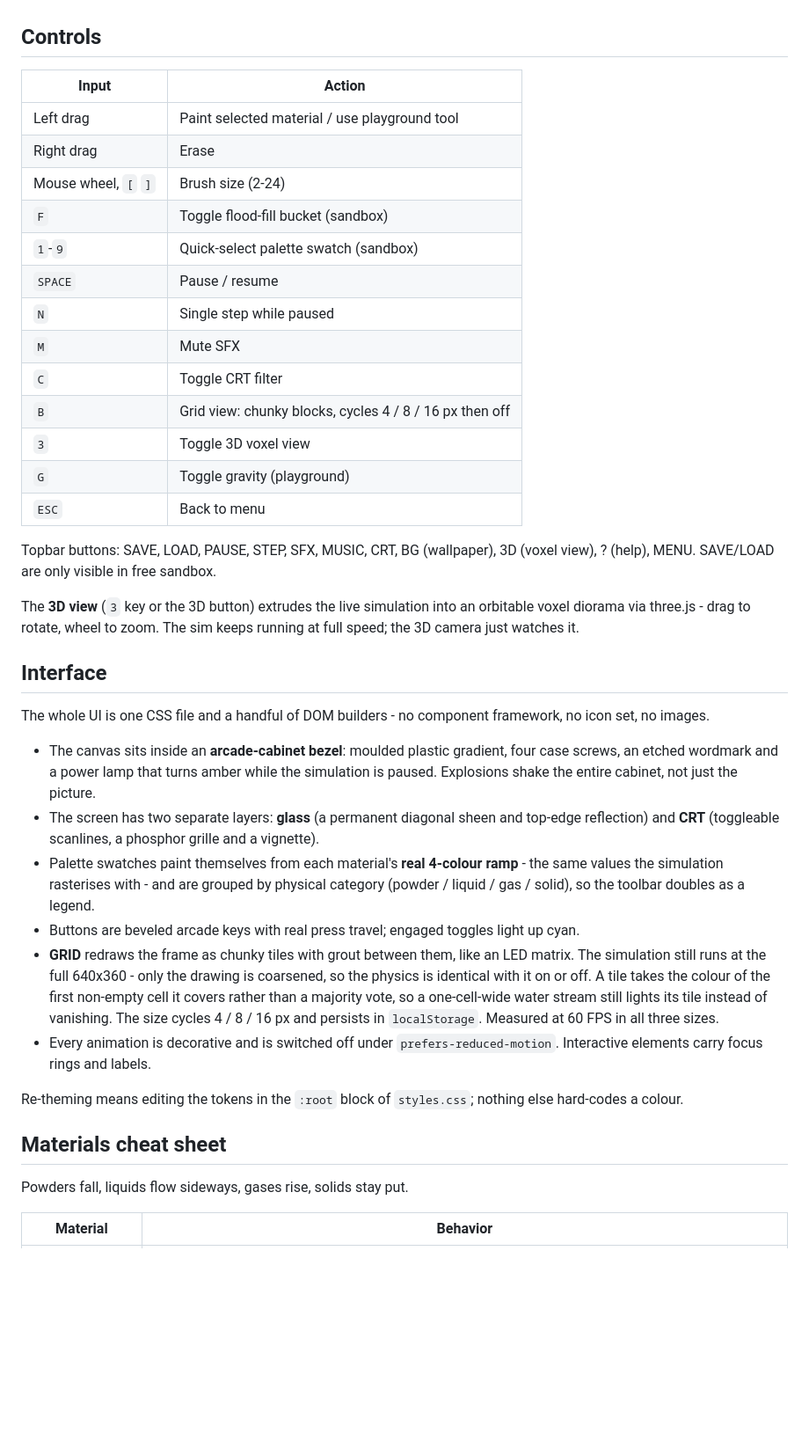
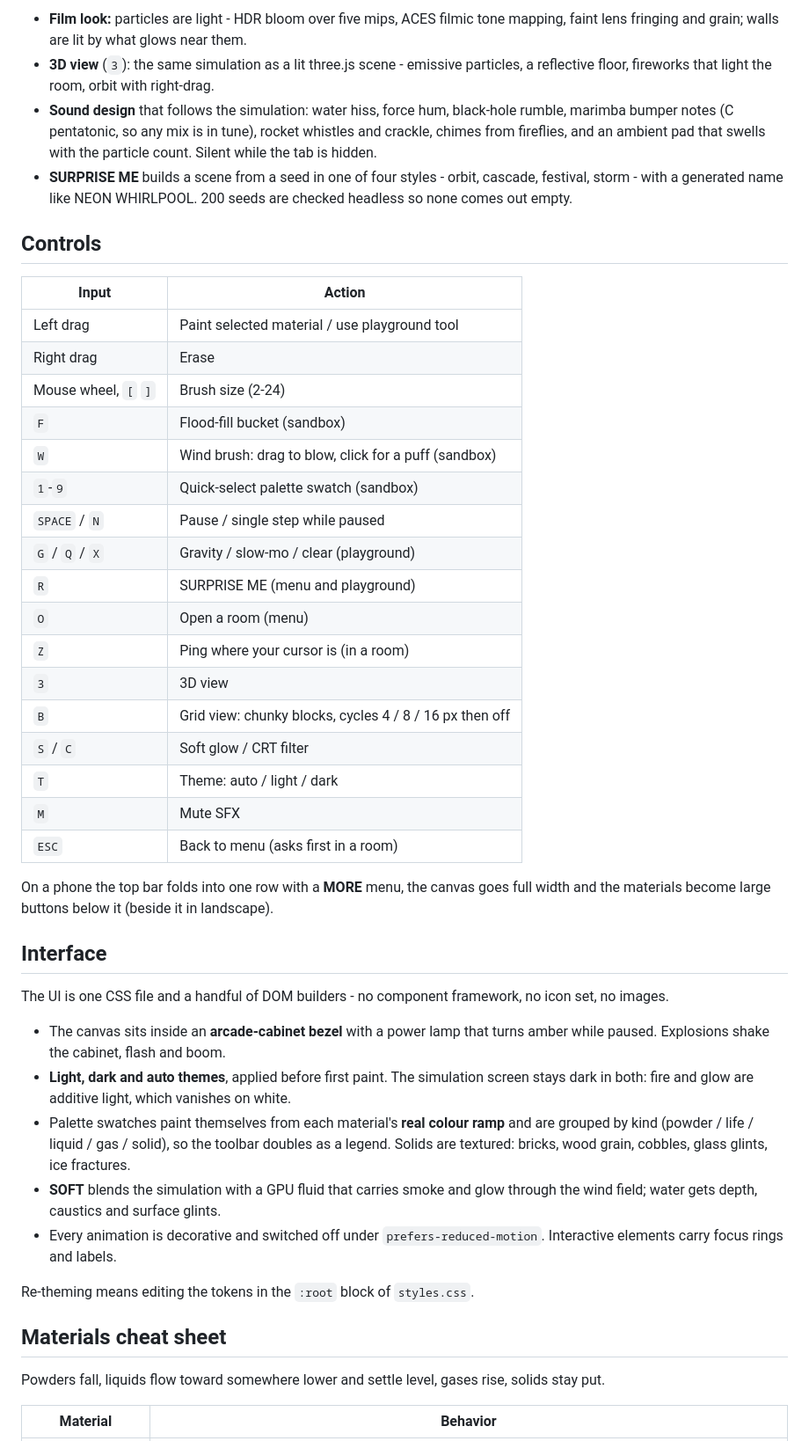
Before and after one commit to Cloverag/pixelforge, a Markdown page: README.md, the part around one of its changes. Shown at 88% size. Drawn GitHub-style; blank space fills up the shorter version.

```diff
--- a/README.md
+++ b/README.md
@@ -60,3 +124,17 @@ remaining-count badge and grey out when exhausted.
+- **Film look:** particles are light - HDR bloom over five mips, ACES filmic
+  tone mapping, faint lens fringing and grain; walls are lit by what glows near
+  them.
+- **3D view** (`3`): the same simulation as a lit three.js scene - emissive
+  particles, a reflective floor, fireworks that light the room, orbit with
+  right-drag.
+- **Sound design** that follows the simulation: water hiss, force hum,
+  black-hole rumble, marimba bumper notes (C pentatonic, so any mix is in tune),
+  rocket whistles and crackle, chimes from fireflies, and an ambient pad that
+  swells with the particle count. Silent while the tab is hidden.
+- **SURPRISE ME** builds a scene from a seed in one of four styles - orbit,
+  cascade, festival, storm - with a generated name like NEON WHIRLPOOL. 200
+  seeds are checked headless so none comes out empty.
+
 ## Controls
 
 | Input | Action |
@@ -64,57 +142,50 @@ remaining-count badge and grey out when exhausted.
 | Left drag | Paint selected material / use playground tool |
 | Right drag | Erase |
 | Mouse wheel, `[` `]` | Brush size (2-24) |
-| `F` | Toggle flood-fill bucket (sandbox) |
+| `F` | Flood-fill bucket (sandbox) |
+| `W` | Wind brush: drag to blow, click for a puff (sandbox) |
 | `1`-`9` | Quick-select palette swatch (sandbox) |
-| `SPACE` | Pause / resume |
-| `N` | Single step while paused |
+| `SPACE` / `N` | Pause / single step while paused |
+| `G` / `Q` / `X` | Gravity / slow-mo / clear (playground) |
+| `R` | SURPRISE ME (menu and playground) |
+| `O` | Open a room (menu) |
+| `Z` | Ping where your cursor is (in a room) |
+| `3` | 3D view |
+| `B` | Grid view: chunky blocks, cycles 4 / 8 / 16 px then off |
+| `S` / `C` | Soft glow / CRT filter |
+| `T` | Theme: auto / light / dark |
 | `M` | Mute SFX |
-| `C` | Toggle CRT filter |
-| `B` | Grid view: chunky blocks, cycles 4 / 8 / 16 px then off |
-| `3` | Toggle 3D voxel view |
-| `G` | Toggle gravity (playground) |
-| `ESC` | Back to menu |
+| `ESC` | Back to menu (asks first in a room) |
 
-Topbar buttons: SAVE, LOAD, PAUSE, STEP, SFX, MUSIC, CRT, BG (wallpaper),
-3D (voxel view), ? (help), MENU. SAVE/LOAD are only visible in free sandbox.
-
-The **3D view** (`3` key or the 3D button) extrudes the live simulation into an
-orbitable voxel diorama via three.js - drag to rotate, wheel to zoom. The sim
-keeps running at full speed; the 3D camera just watches it.
+On a phone the top bar folds into one row with a **MORE** menu, the canvas
+goes full width and the materials become large buttons below it (beside it
+in landscape).
 
 ## Interface
 
-The whole UI is one CSS file and a handful of DOM builders - no component
-framework, no icon set, no images.
+The UI is one CSS file and a handful of DOM builders - no component framework,
+no icon set, no images.
 
-- The canvas sits inside an **arcade-cabinet bezel**: moulded plastic gradient,
-  four case screws, an etched wordmark and a power lamp that turns amber while
-  the simulation is paused. Explosions shake the entire cabinet, not just the
-  picture.
-- The screen has two separate layers: **glass** (a permanent diagonal sheen and
-  top-edge reflection) and **CRT** (toggleable scanlines, a phosphor grille and
-  a vignette).
-- Palette swatches paint themselves from each material's **real 4-colour ramp** -
-  the same values the simulation rasterises with - and are grouped by physical
-  category (powder / liquid / gas / solid), so the toolbar doubles as a legend.
-- Buttons are beveled arcade keys with real press travel; engaged toggles light
-  up cyan.
-- **GRID** redraws the frame as chunky tiles with grout between them, like an
-  LED matrix. The simulation still runs at the full 640x360 - only the drawing
-  is coarsened, so the physics is identical with it on or off. A tile takes the
-  colour of the first non-empty cell it covers rather than a majority vote, so
-  a one-cell-wide water stream still lights its tile instead of vanishing. The
-  size cycles 4 / 8 / 16 px and persists in `localStorage`. Measured at 60 FPS
-  in all three sizes.
-- Every animation is decorative and is switched off under
-  `prefers-reduced-motion`. Interactive elements carry focus rings and labels.
+- The canvas sits inside an **arcade-cabinet bezel** with a power lamp that turns
+  amber while paused. Explosions shake the cabinet, flash and boom.
+- **Light, dark and auto themes**, applied before first paint. The simulation
+  screen stays dark in both: fire and glow are additive light, which vanishes
+  on white.
+- Palette swatches paint themselves from each material's **real colour ramp**
+  and are grouped by kind (powder / life / liquid / gas / solid), so the
+  toolbar doubles as a legend. Solids are textured: bricks, wood grain,
+  cobbles, glass glints, ice fractures.
+- **SOFT** blends the simulation with a GPU fluid that carries smoke and glow
+  through the wind field; water gets depth, caustics and surface glints.
+- Every animation is decorative and switched off under `prefers-reduced-motion`.
+  Interactive elements carry focus rings and labels.
 
-Re-theming means editing the tokens in the `:root` block of `styles.css`;
-nothing else hard-codes a colour.
+Re-theming means editing the tokens in the `:root` block of `styles.css`.
 
 ## Materials cheat sheet
 
-Powders fall, liquids flow sideways, gases rise, solids stay put.
+Powders fall, liquids flow toward somewhere lower and settle level, gases rise,
+solids stay put.
 
 | Material | Behavior |
 |----------|----------|
```
Also changed, not shown: other parts of README.md (+162 -73 lines), docs/screenshot-cursors.jpg (added), docs/screenshot-menu.jpg (added), docs/screenshot-menu.png (deleted), docs/screenshot-playground-scenes.jpg (added), docs/screenshot-sandbox.jpg (added), docs/screenshot-sandbox.png (deleted).
